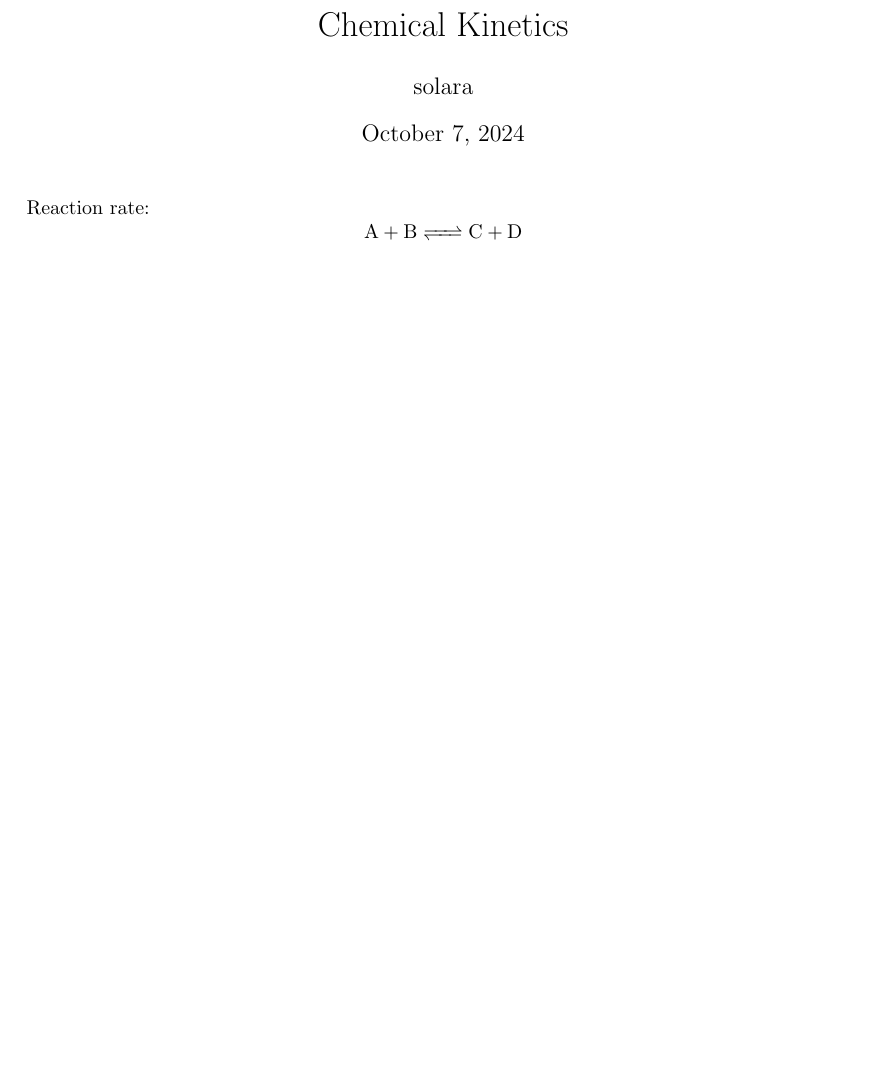
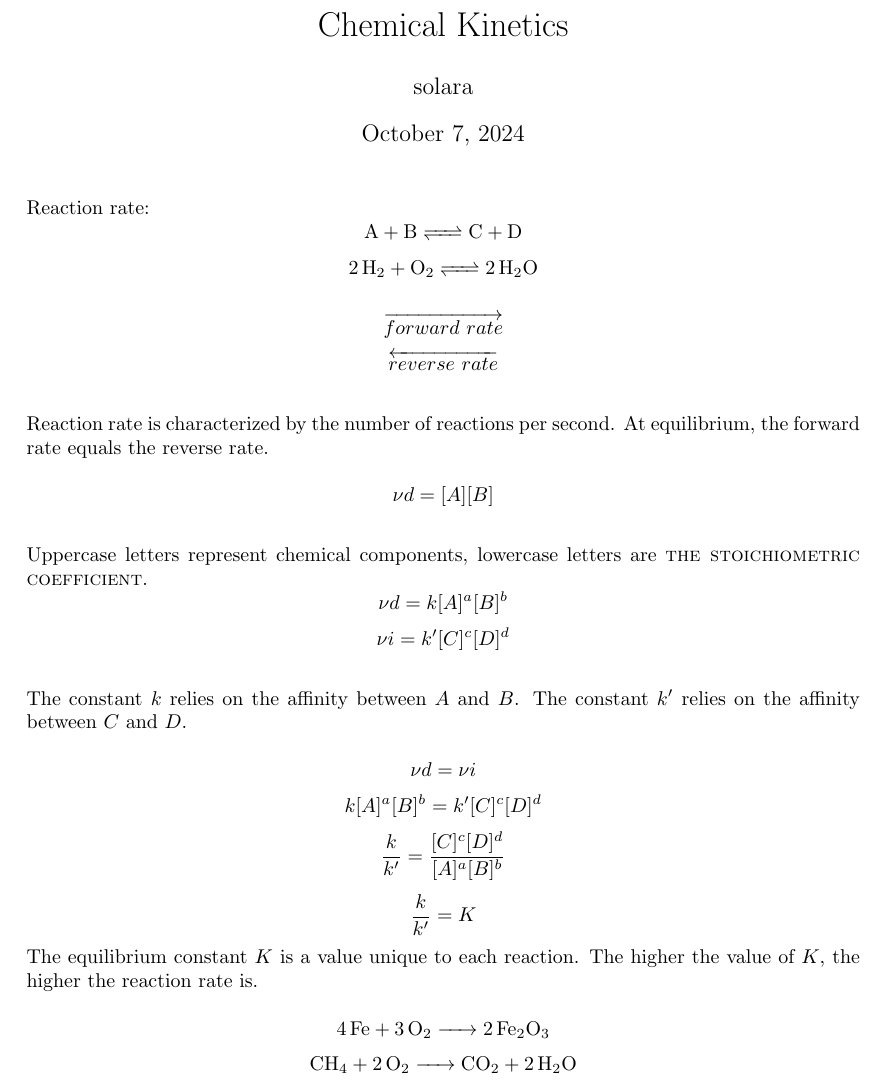
Before and after one commit to hashbangs/classroom, a LaTeX document (Chemistry/Chemical Kinetics/chemicalkinetics.tex): part of the page, cut so that both start at the same text, the shorter picture padded with empty space. Compiled offline with pdfLaTeX.

Commit message:
complete week 3 notes

```diff
--- a/Chemistry/Chemical Kinetics/chemicalkinetics.tex
+++ b/Chemistry/Chemical Kinetics/chemicalkinetics.tex
@@ -2,6 +2,7 @@
 \usepackage{fullpage}
 \usepackage[a4paper, tmargin=12pt]{geometry}
 \usepackage[version=4]{mhchem}
+\usepackage{amsmath}
 \usepackage{tikz}
 \usepackage{pgfplots}
 \usepackage{float}
@@ -16,4 +17,26 @@
 \maketitle
 Reaction rate:
 $$\ce{A + B <=> C + D}$$
+$$\ce{2H2 + O2 <=> 2H2O}$$
+
+$$\overrightarrow{forward\ rate}$$
+$$\overleftarrow{reverse\ rate}$$\\
+Reaction rate is characterized by the number of reactions per second. At equilibrium, the forward rate equals the reverse rate.
+
+$$\nu d = [A][B]$$\\
+Uppercase letters represent chemical components, lowercase letters are \textsc{the stoichiometric coefficient}.
+$$\nu d = k[A]^a[B]^b$$
+$$\nu i = k'[C]^c[D]^d$$\\
+The constant $k$ relies on the affinity between $A$ and $B$.
+The constant $k'$ relies on the affinity between $C$ and $D$.
+
+$$\nu d = \nu i$$
+$$k[A]^a[B]^b = k'[C]^c[D]^d$$
+$$\frac{k}{k'} = \frac{[C]^c[D]^d}{[A]^a[B]^b}$$
+$$\frac{k}{k'} = K$$
+
+The equilibrium constant $K$ is a value unique to each reaction. The higher the value of $K$, the higher the reaction rate is.
+
+$$\ce{4Fe + 3O2 -> 2Fe2O3}$$
+$$\ce{CH4 + 2O2 -> CO2 + 2H2O}$$
 \end{document}
```
Also changed, not shown: Chemistry/Chemical Kinetics/chemicalkinetics.pdf, 4 other files.
